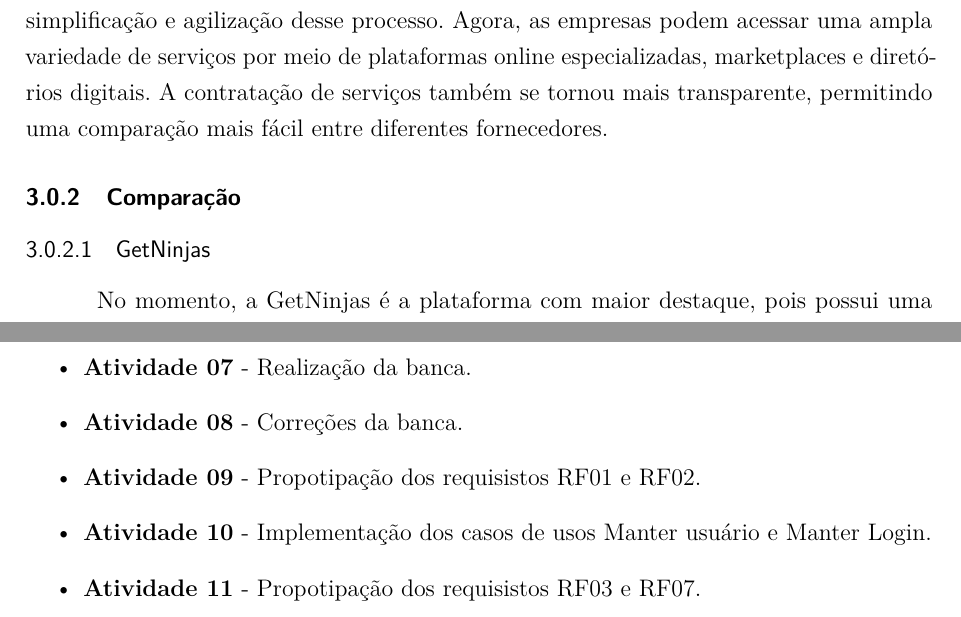
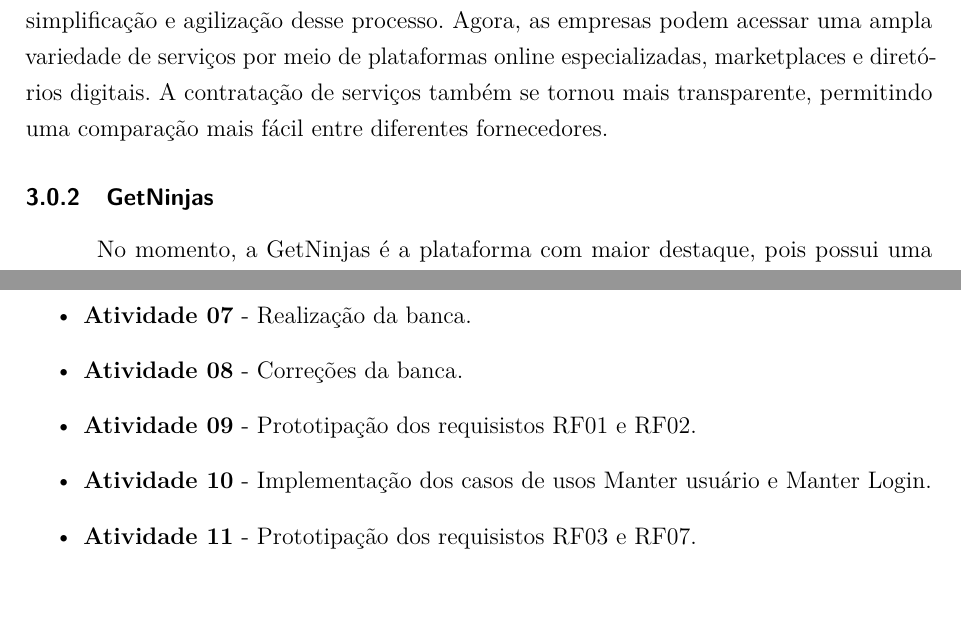
Before and after one commit to empregai/tcc-latex, a LaTeX thesis (main.tex, which reads chapters/2-chapter.tex, chapters/3-chapter.tex): two parts of pages 16 and 21 of 42, joined at a grey line, cut so that both start at the same text. Compiled offline with pdfLaTeX.

Commit message:
correções

```diff
--- a/chapters/2-chapter.tex
+++ b/chapters/2-chapter.tex
@@ -34,12 +34,12 @@
 % \end{itemize}
 % É importante ressaltar que, embora essas práticas tradicionais ainda existam em algumas áreas e localidades, a tecnologia e a digitalização transformaram significativamente a maneira como a contratação de serviços é realizada atualmente, proporcionando maior conveniência, alcance global e acesso a informações relevantes.
 
-\subsection{Comparação}
-\subsubsection{GetNinjas}
+
+\subsection{GetNinjas}
 No momento, a GetNinjas é a plataforma com maior destaque, pois possui uma grande variedade de profissionais de diversas áreas diferentes.
 O aplicativo está disponível tanto para Android quanto para iOS. O sistema é dividido em dois aplicativos, um para o cliente e outro para o
 prestador de serviços. A forma de negociação entre o cliente e o prestador acontece fora da plataforma, onde o prestador deve entrar em contato com as informações disponibilizadas pelo cliente. No entanto, esse modelo pode estar gerando alguns gargalos, pois dificulta a comunicação entre as partes. Vale ressaltar que a plataforma não gerencia o processo de pagamento entre o cliente e o prestador. Na verdade, o prestador compra "moedas" no aplicativo e, com essas "moedas", ele pode ter acesso aos contatos de quem está anunciando.
-\subsubsection{99freelas}
+\subsection{99freelas}
 A 99freelas é uma plataforma estabelecida e reconhecida que atende principalmente profissionais da área de tecnologia, embora também abranja
 outras áreas. Ela oferece uma maneira conveniente para os freelancers encontrarem projetos adequados às suas habilidades e interesses.
 Como intermediadora entre o prestador de serviço e o cliente, a 99freelas desempenha um papel importante na facilitação das transações.
--- a/chapters/3-chapter.tex
+++ b/chapters/3-chapter.tex
@@ -16,7 +16,7 @@
     \item \textbf{Atividade 06} - Preparação dos slides.
     \item \textbf{Atividade 07} - Realização da banca.
     \item \textbf{Atividade 08} - Correções da banca.
-    \item \textbf{Atividade 09} - Propotipação dos requisistos RF01 e RF02.
+    \item \textbf{Atividade 09} - Prototipação dos requisistos RF01 e RF02.
     \item \textbf{Atividade 10} - Implementação dos casos de usos Manter usuário e Manter Login.
-    \item \textbf{Atividade 11} - Propotipação dos requisistos RF03 e RF07.
+    \item \textbf{Atividade 11} - Prototipação dos requisistos RF03 e RF07.
     \item \textbf{Atividade 12} - Implementação dos casos de usos Cadastro de anúncio e Candidatar ao anúncio.
```
Also changed, not shown: chapters/3-chapter.tex (6 more changed lines), 1 other file.
